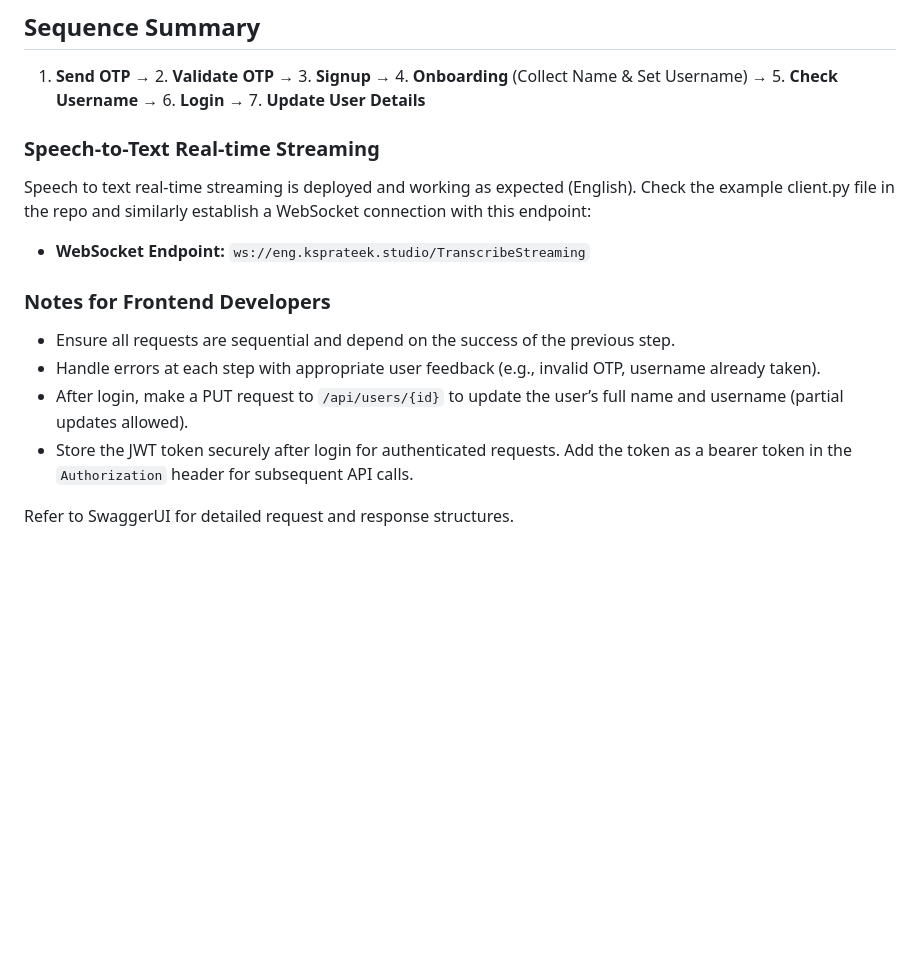
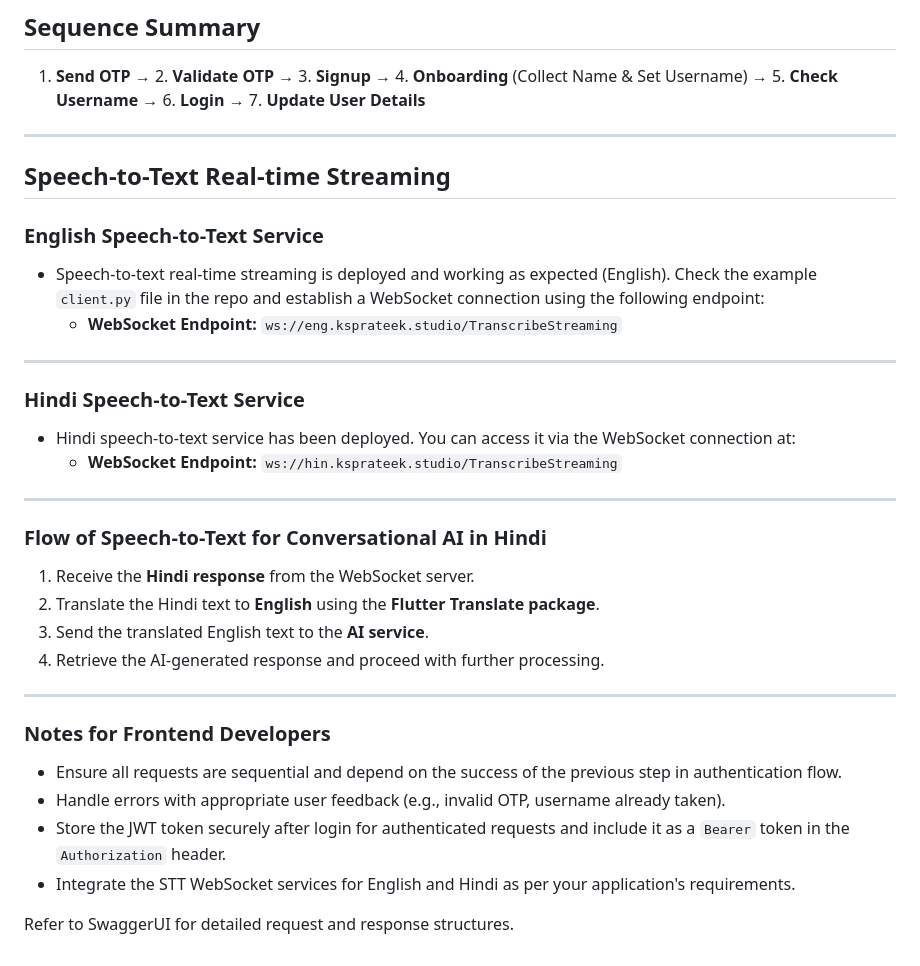
Before and after one commit to imksprateek/LexiFIR, a Markdown page: backend-server/README.md, the part around the change printed below. GitHub-like rendering; blank space fills up the shorter version.

Commit message:
Added Hindi STT to Backend Docs

```diff
--- a/backend-server/README.md
+++ b/backend-server/README.md
@@ -71,16 +73,34 @@ This document outlines the sequence of API requests for the authentication flow.
 
 1. **Send OTP** → 2. **Validate OTP** → 3. **Signup** → 4. **Onboarding** (Collect Name & Set Username) → 5. **Check Username** → 6. **Login** → 7. **Update User Details**
 
-### **Speech-to-Text Real-time Streaming**
+---
 
-Speech to text real-time streaming is deployed and working as expected (English). Check the example client.py file in the repo and similarly establish a WebSocket connection with this endpoint:
+## **Speech-to-Text Real-time Streaming**
 
-- **WebSocket Endpoint:** `ws://eng.ksprateek.studio/TranscribeStreaming`
+### **English Speech-to-Text Service**
+- Speech-to-text real-time streaming is deployed and working as expected (English). Check the example `client.py` file in the repo and establish a WebSocket connection using the following endpoint:
+  - **WebSocket Endpoint:** `ws://eng.ksprateek.studio/TranscribeStreaming`
+
+---
+
+### **Hindi Speech-to-Text Service**
+- Hindi speech-to-text service has been deployed. You can access it via the WebSocket connection at:
+  - **WebSocket Endpoint:** `ws://hin.ksprateek.studio/TranscribeStreaming`
+
+---
+
+### **Flow of Speech-to-Text for Conversational AI in Hindi**
+1. Receive the **Hindi response** from the WebSocket server.
+2. Translate the Hindi text to **English** using the **Flutter Translate package**.
+3. Send the translated English text to the **AI service**.
+4. Retrieve the AI-generated response and proceed with further processing.
+
+---
 
 ### **Notes for Frontend Developers**
-- Ensure all requests are sequential and depend on the success of the previous step.
-- Handle errors at each step with appropriate user feedback (e.g., invalid OTP, username already taken).
-- After login, make a PUT request to `/api/users/{id}` to update the user’s full name and username (partial updates allowed).
-- Store the JWT token securely after login for authenticated requests. Add the token as a bearer token in the `Authorization` header for subsequent API calls.
+- Ensure all requests are sequential and depend on the success of the previous step in authentication flow.
+- Handle errors with appropriate user feedback (e.g., invalid OTP, username already taken).
+- Store the JWT token securely after login for authenticated requests and include it as a `Bearer` token in the `Authorization` header.
+- Integrate the STT WebSocket services for English and Hindi as per your application's requirements.
 
 Refer to SwaggerUI for detailed request and response structures.
```
Also changed, not shown: other parts of backend-server/README.md (+2 -0 lines).
